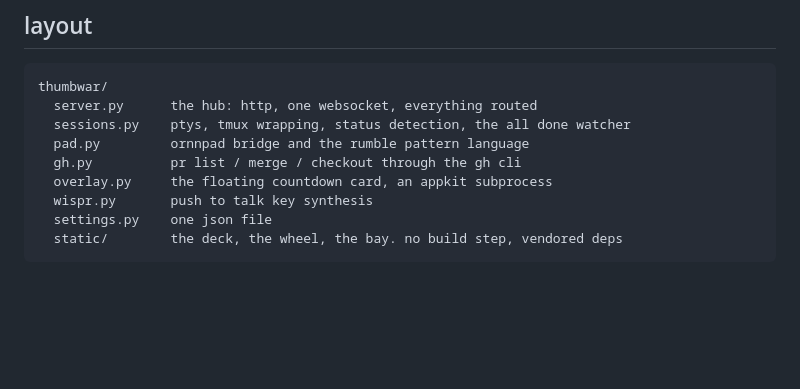
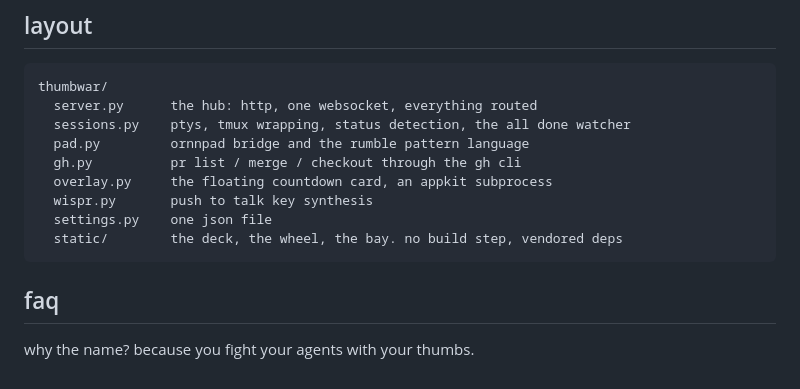
Before and after one commit to arin-jaff/thumbwar, a Markdown page: README.md, the part around the change. GitHub-like rendering; blank space fills up the shorter version.

Commit message:
readme: add faq

````diff
--- a/README.md
+++ b/README.md
@@ -117,3 +117,7 @@ thumbwar/
   settings.py    one json file
   static/        the deck, the wheel, the bay. no build step, vendored deps
 ```
+
+## faq
+
+why the name? because you fight your agents with your thumbs.
````
